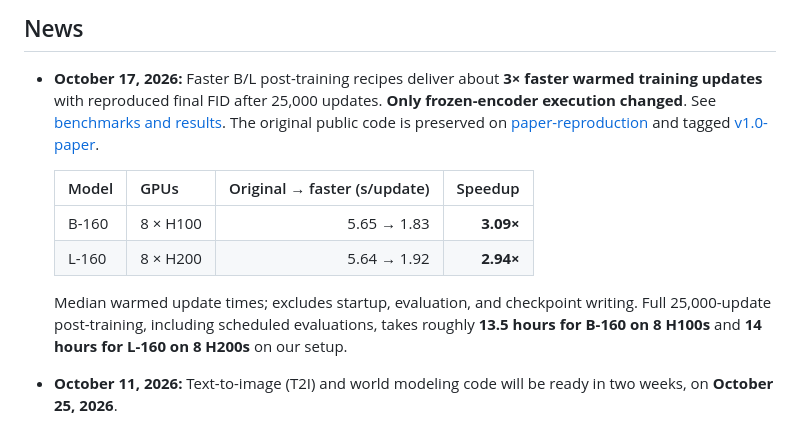
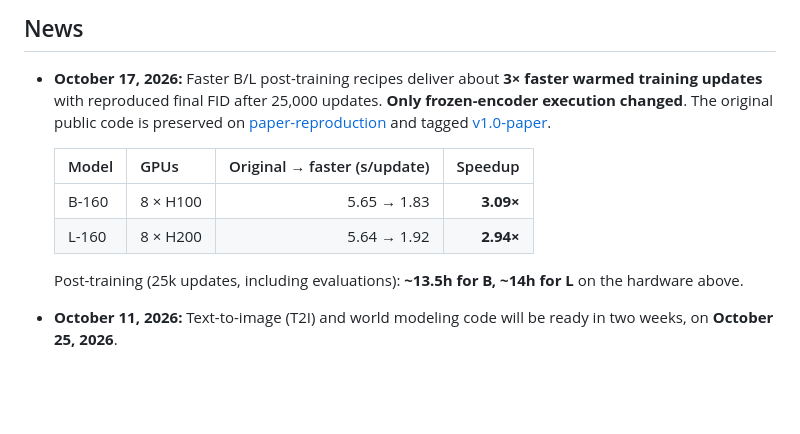
Before and after one commit to JaeyeonKim01/priming, a Markdown page: README.md, the part around the change. Rendered like a GitHub page; blank space fills up the shorter version.

Commit message:
Simplify news links and post-training runtime note

```diff
--- a/README.md
+++ b/README.md
@@ -22,8 +22,7 @@ Official implementation of [Are We Overthinking One-Step Generation?](https://ar
 
 - **October 17, 2026:** Faster B/L post-training recipes deliver about **3× faster
   warmed training updates** with reproduced final FID after 25,000 updates.
-  **Only frozen-encoder execution changed**. See
-  [benchmarks and results](docs/posttrain-performance.md). The original public code
+  **Only frozen-encoder execution changed**. The original public code
   is preserved on [paper-reproduction](https://github.com/JaeyeonKim01/priming/tree/paper-reproduction)
   and tagged [v1.0-paper](https://github.com/JaeyeonKim01/priming/tree/v1.0-paper).
 
@@ -32,10 +31,8 @@ Official implementation of [Are We Overthinking One-Step Generation?](https://ar
   | B-160 | 8 × H100 | 5.65 → 1.83 | **3.09×** |
   | L-160 | 8 × H200 | 5.64 → 1.92 | **2.94×** |
 
-  Median warmed update times; excludes startup, evaluation, and checkpoint writing.
-  Full 25,000-update post-training, including scheduled evaluations, takes roughly
-  **13.5 hours for B-160 on 8 H100s** and **14 hours for L-160 on 8 H200s**
-  on our setup.
+  Post-training (25k updates, including evaluations): **~13.5h for B, ~14h for L**
+  on the hardware above.
 
 - **October 11, 2026:** Text-to-image (T2I) and world modeling code will be ready
   in two weeks, on **October 25, 2026**.
```
